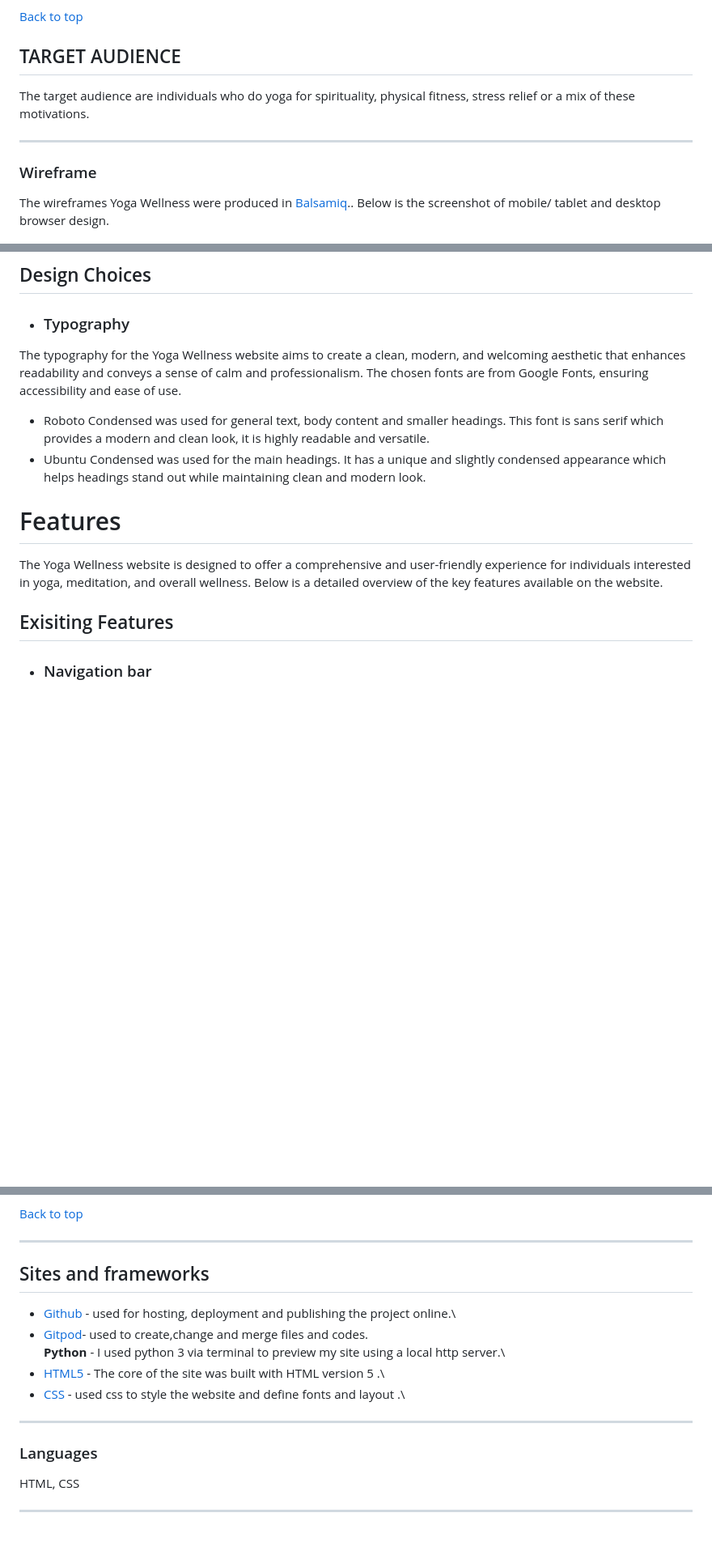
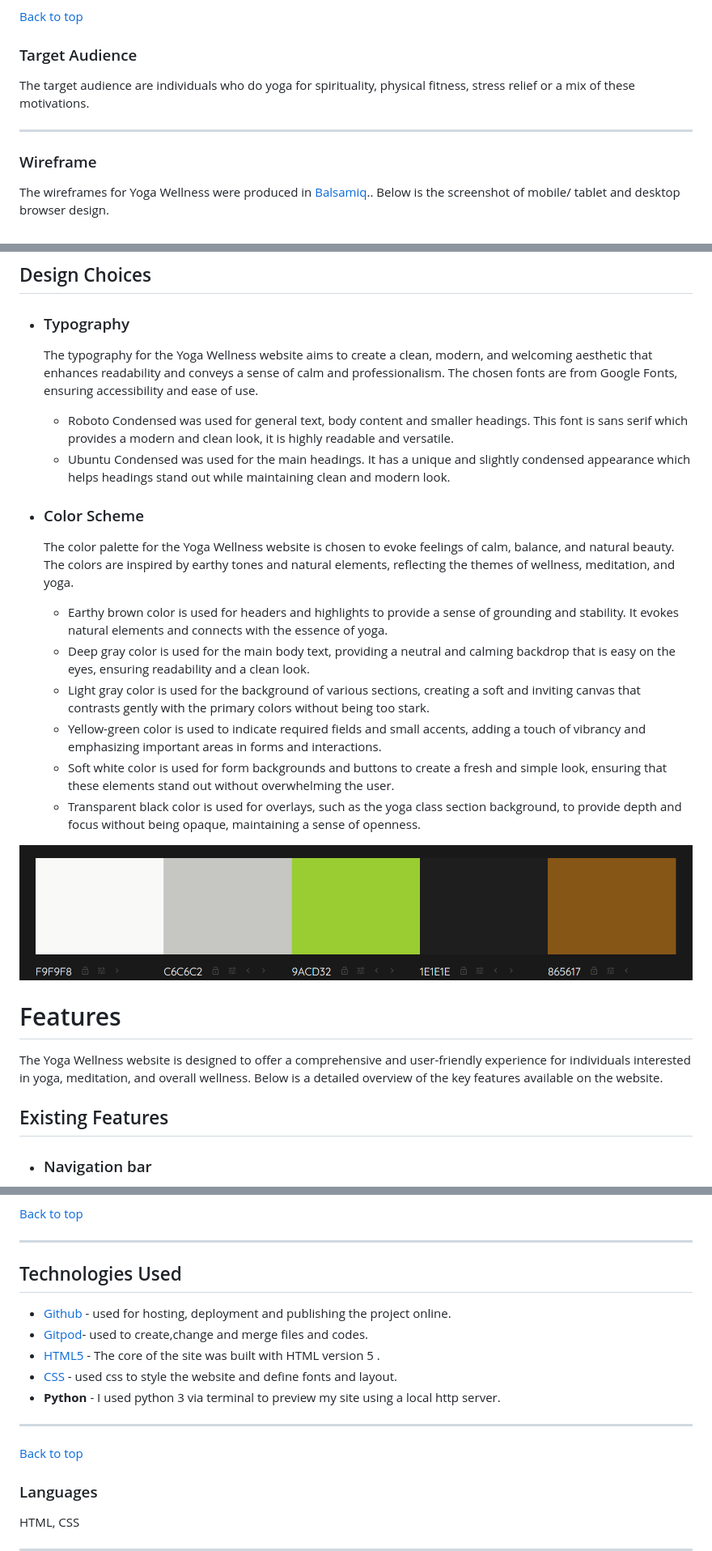
Before and after one commit to Taiwoogbonyomi/yoga-wellness, a Markdown page: README.md, 3 parts joined by grey strips. Shown: that part at 81% size. Drawn GitHub-style; pictures changed too: assets/images/color-pallet.png (added); blank space fills up the shorter version.

Commit message:
update the design choices of the readme

```diff
--- a/README.md
+++ b/README.md
@@ -69,7 +55,7 @@ Below is the screenshot of the responsive website, created using Am I Responsive
 
 [Back to top](<#contents>)
 
-## TARGET AUDIENCE
+### Target Audience
 
 The target audience are individuals who do yoga for spirituality, physical fitness, stress relief or a mix of these motivations.
 
@@ -78,7 +64,7 @@ The target audience are individuals who do yoga for spirituality, physical fitne
 
 ### Wireframe
 
-The wireframes Yoga Wellness were produced in [Balsamiq](https://balsamiq.com).. Below is the screenshot of mobile/ tablet and desktop browser design.
+The wireframes for Yoga Wellness were produced in [Balsamiq](https://balsamiq.com).. Below is the screenshot of mobile/ tablet and desktop browser design.
 
 ![Mobile wireframe image](assets/images/yoga-wellness.png)
 
@@ -110,9 +96,21 @@ The contact page consist of a sign up and enquiry form for yoga classes.
 
 * ### Typography
 
- The typography for the Yoga Wellness website aims to create a clean, modern, and welcoming aesthetic that enhances readability and conveys a sense of calm and professionalism. The chosen fonts are from Google Fonts, ensuring accessibility and ease of use.
-* Roboto Condensed was used for general text, body content and smaller headings. This font is sans serif which provides a modern and clean look, it is highly readable and versatile.
-* Ubuntu Condensed was used for the main headings. It has a unique and slightly condensed appearance which helps headings stand out while maintaining clean and modern look.
+    The typography for the Yoga Wellness website aims to create a clean, modern, and welcoming aesthetic that enhances readability and conveys a sense of calm and professionalism. The chosen fonts are from Google Fonts, ensuring accessibility and ease of use.
+    * Roboto Condensed was used for general text, body content and smaller headings. This font is sans serif which provides a modern and clean look, it is highly readable and versatile.
+    * Ubuntu Condensed was used for the main headings. It has a unique and slightly condensed appearance which helps headings stand out while maintaining clean and modern look.
+
+* ### Color Scheme
+    The color palette for the Yoga Wellness website is chosen to evoke feelings of calm, balance, and natural beauty. The colors are inspired by earthy tones and natural elements, reflecting the themes of wellness, meditation, and yoga.
+    * Earthy brown color is used for headers and highlights to provide a sense of grounding and stability. It evokes natural elements and connects with the essence of yoga.
+    * Deep gray color is used for the main body text, providing a neutral and calming backdrop that is easy on the eyes, ensuring readability and a clean look.
+    * Light gray color is used for the background of various sections, creating a soft and inviting canvas that contrasts gently with the primary colors without being too stark.
+    * Yellow-green color is used to indicate required fields and small accents, adding a touch of vibrancy and emphasizing important areas in forms and interactions.
+    * Soft white color is used for form backgrounds and buttons to create a fresh and simple look, ensuring that these elements stand out without overwhelming the user.
+    * Transparent black color is used for overlays, such as the yoga class section background, to provide depth and focus without being opaque, maintaining a sense of openness.
+
+
+![Color Pallet image](assets/images/color-pallet.png)
 
 
 # Features
@@ -120,7 +118,7 @@ The contact page consist of a sign up and enquiry form for yoga classes.
 The Yoga Wellness website is designed to offer a comprehensive and user-friendly experience for individuals interested in yoga, meditation, and overall wellness. Below is a detailed overview of the key features available on the website.
 
 
-## Exisiting Features
+## Existing Features
 
 * ### Navigation bar
 
@@ -173,15 +171,16 @@ The Yoga Wellness website is designed to offer a comprehensive and user-friendly
 
 ---
 
-## Sites and frameworks
+## Technologies Used
 
-* [Github](https://github.com/) - used for hosting, deployment and publishing the project online.\
-* [Gitpod](https://www.gitpod.io/#get-started)- used to create,change and merge files and codes.\
-**Python** - I used python 3 via terminal to preview my site using a local http server.\
-* [HTML5](https://html.spec.whatwg.org/) - The core of the site was built with HTML version 5 .\
-* [CSS](https://www.w3.org/Style/CSS/Overview.en.html) - used css to style the website and define fonts and layout .\
+* [Github](https://github.com/) - used for hosting, deployment and publishing the project online.
+* [Gitpod](https://www.gitpod.io/#get-started)- used to create,change and merge files and codes.
+* [HTML5](https://html.spec.whatwg.org/) - The core of the site was built with HTML version 5 .
+* [CSS](https://www.w3.org/Style/CSS/Overview.en.html) - used css to style the website and define fonts and layout.
+* **Python** - I used python 3 via terminal to preview my site using a local http server.
 
 ---
+[Back to top](<#contents>)
 
 ### Languages
 
```
Also changed, not shown: other parts of README.md (+20 -33 lines).
